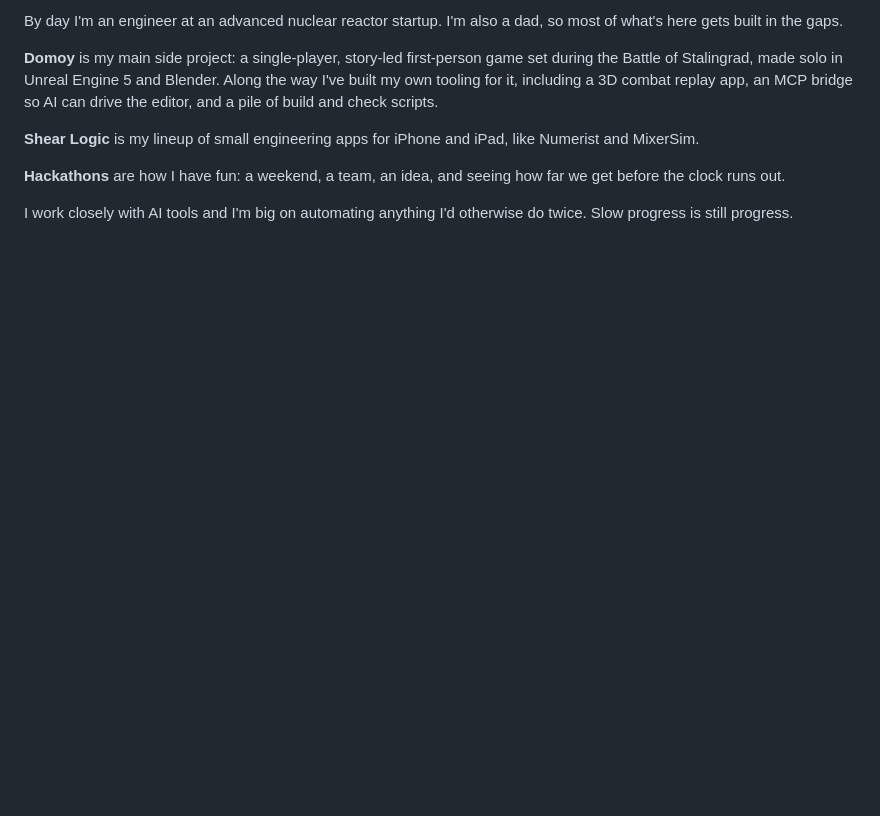
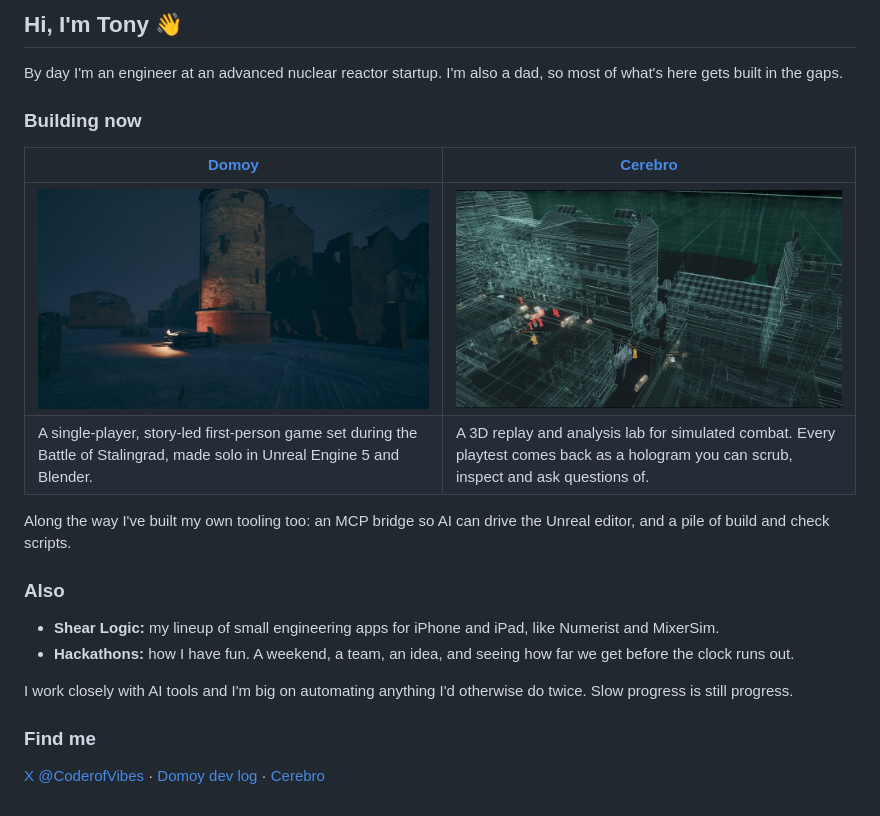
Before and after one commit to CoderofVibes/CoderofVibes, a Markdown page: README.md, the part around one of its changes. Rendered like a GitHub page; pictures changed too: images/cerebro-hologram.jpg (added), images/domoy-water-tower.jpg (added); blank space fills up the shorter version.

Commit message:
Profile README: rail yard hero, Domoy and Cerebro cards, links
Co-Authored-By: Claude Opus 5.5 <noreply@anthropic.com>

```diff
--- a/README.md
+++ b/README.md
@@ -2,17 +2,24 @@ Hi, I'm Tony 👋
 
-By day I'm an engineer at an advanced nuclear reactor startup. I'm also a dad,
-so most of what's here gets built in the gaps.
+## Hi, I'm Tony 👋
 
-**Domoy** is my main side project: a single-player, story-led first-person game set during
-the Battle of Stalingrad, made solo in Unreal Engine 5 and Blender. Along the way I've built my
-own tooling for it, including a 3D combat replay app, an MCP bridge so AI can drive the editor,
-and a pile of build and check scripts.
+By day I'm an engineer at an advanced nuclear reactor startup. I'm also a dad, so most of what's here gets built in the gaps.
 
-**Shear Logic** is my lineup of small engineering apps for iPhone and iPad, like Numerist
-and MixerSim.
+### Building now
 
-**Hackathons** are how I have fun: a weekend, a team, an idea, and seeing how far we get
-before the clock runs out.
+| [**Domoy**](https://github.com/CoderofVibes/Domoy-DevLog) | [**Cerebro**](https://github.com/CoderofVibes/Cerebro) |
+|---|---|
+| [![The rail yard's brick water tower at night, lit by a small fire](images/domoy-water-tower.jpg)](https://github.com/CoderofVibes/Domoy-DevLog) | [![A fight replayed as a glowing wireframe hologram of city streets](images/cerebro-hologram.jpg)](https://github.com/CoderofVibes/Cerebro) |
+| A single-player, story-led first-person game set during the Battle of Stalingrad, made solo in Unreal Engine 5 and Blender. | A 3D replay and analysis lab for simulated combat. Every playtest comes back as a hologram you can scrub, inspect and ask questions of. |
 
-I work closely with AI tools and I'm big on automating anything I'd otherwise do twice.
-Slow progress is still progress.
+Along the way I've built my own tooling too: an MCP bridge so AI can drive the Unreal editor, and a pile of build and check scripts.
+
+### Also
+
+- **Shear Logic:** my lineup of small engineering apps for iPhone and iPad, like Numerist and MixerSim.
+- **Hackathons:** how I have fun. A weekend, a team, an idea, and seeing how far we get before the clock runs out.
+
+I work closely with AI tools and I'm big on automating anything I'd otherwise do twice. Slow progress is still progress.
+
+### Find me
+
+[X @CoderofVibes](https://x.com/CoderofVibes) · [Domoy dev log](https://github.com/CoderofVibes/Domoy-DevLog) · [Cerebro](https://github.com/CoderofVibes/Cerebro)
```
Also changed, not shown: other parts of README.md (+1 -1 lines), images/domoy-rail-yard.jpg (added).
